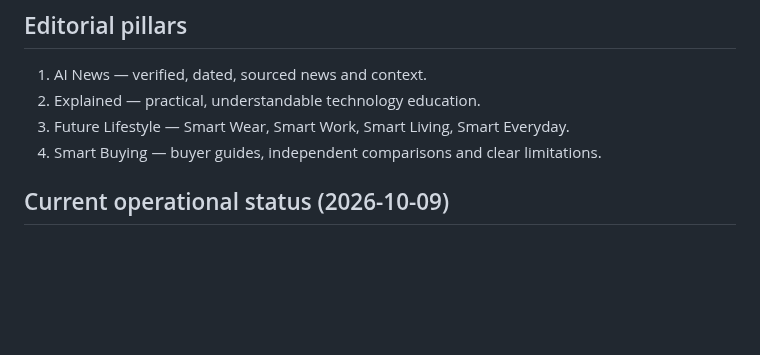
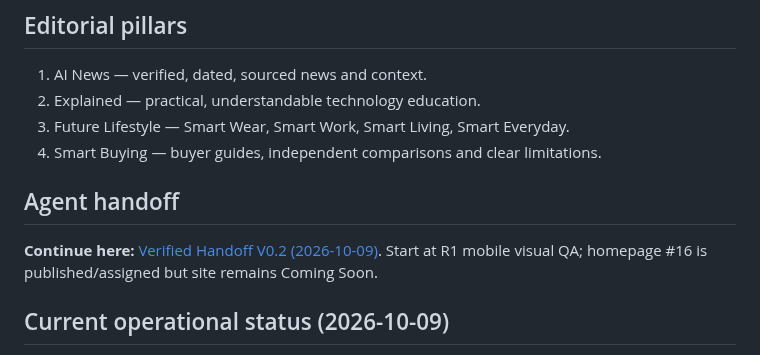
Before and after one commit to nustanakritwithai/HybridMind-, a Markdown page: README.md, the part around the change. Rendered like a GitHub page; blank space fills up the shorter version.

Commit message:
docs: link current verified WordPress agent handoff from README

```diff
--- a/README.md
+++ b/README.md
@@ -16,6 +16,10 @@ Help Thai readers understand advances in AI and modern technology and make infor
 2. Explained — practical, understandable technology education.
 3. Future Lifestyle — Smart Wear, Smart Work, Smart Living, Smart Everyday.
 4. Smart Buying — buyer guides, independent comparisons and clear limitations.
+
+## Agent handoff
+
+**Continue here:** [Verified Handoff V0.2 (2026-10-09)](docs/HANDOFF_2026-10-09.md). Start at R1 mobile visual QA; homepage #16 is published/assigned but site remains Coming Soon.
 
 ## Current operational status (2026-10-09)
 
```
